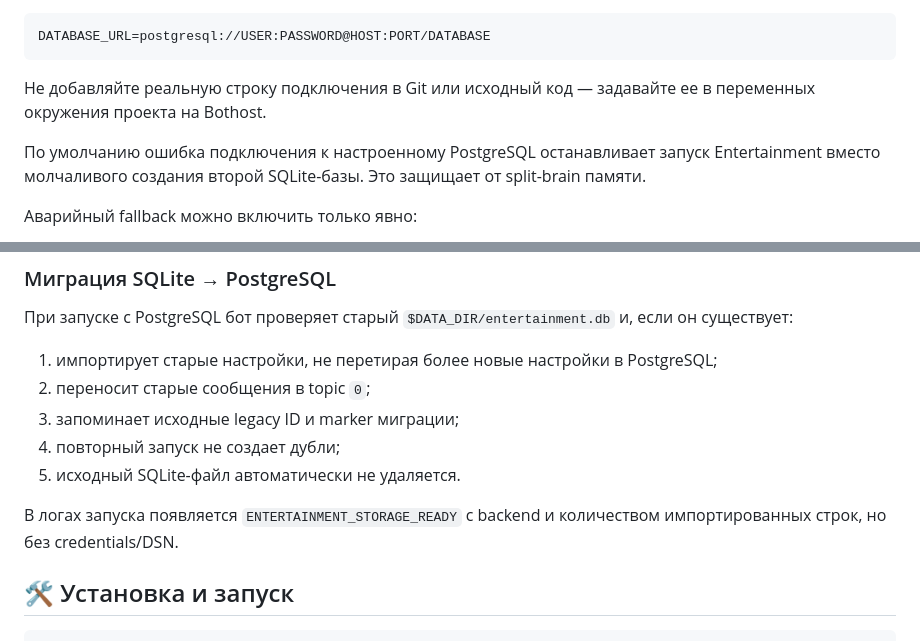
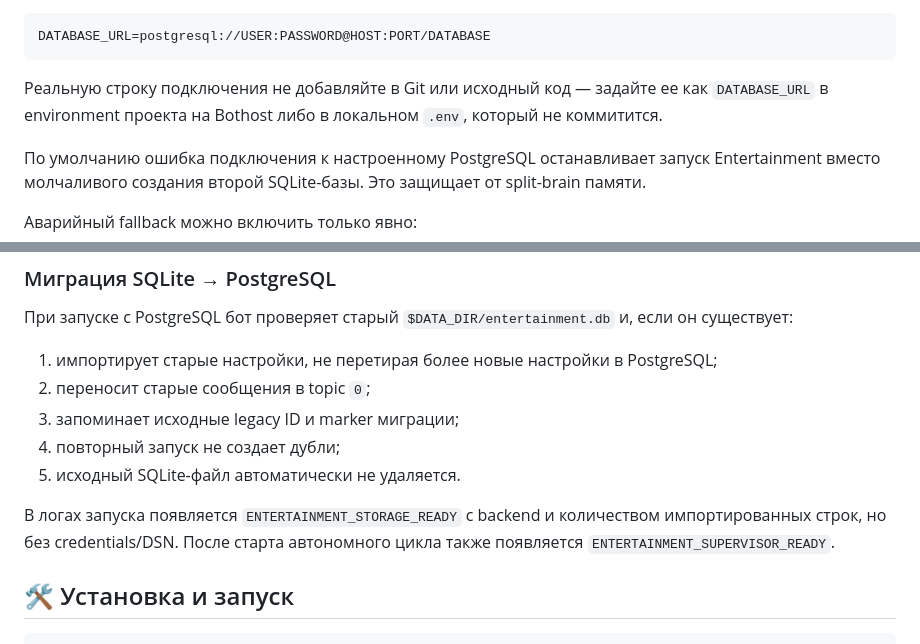
Before and after one commit to DizzyZ7/telegram-antispam-bot, a Markdown page: README.md, 2 parts joined by grey strips. GitHub-like rendering.

````diff
--- a/README.md
+++ b/README.md
@@ -65,7 +81,7 @@ $DATA_DIR/entertainment.db
 DATABASE_URL=postgresql://USER:PASSWORD@HOST:PORT/DATABASE
 ```
 
-Не добавляйте реальную строку подключения в Git или исходный код — задавайте ее в переменных окружения проекта на Bothost.
+Реальную строку подключения не добавляйте в Git или исходный код — задайте ее как `DATABASE_URL` в environment проекта на Bothost либо в локальном `.env`, который не коммитится.
 
 По умолчанию ошибка подключения к настроенному PostgreSQL останавливает запуск Entertainment вместо молчаливого создания второй SQLite-базы. Это защищает от split-brain памяти.
 
@@ -87,7 +103,7 @@ ENTERTAINMENT_DB_FALLBACK_SQLITE=1
 4. повторный запуск не создает дубли;
 5. исходный SQLite-файл автоматически не удаляется.
 
-В логах запуска появляется `ENTERTAINMENT_STORAGE_READY` с backend и количеством импортированных строк, но без credentials/DSN.
+В логах запуска появляется `ENTERTAINMENT_STORAGE_READY` с backend и количеством импортированных строк, но без credentials/DSN. После старта автономного цикла также появляется `ENTERTAINMENT_SUPERVISOR_READY`.
 
 ## 🛠 Установка и запуск
 
````
Also changed, not shown: other parts of README.md (+21 -5 lines).
